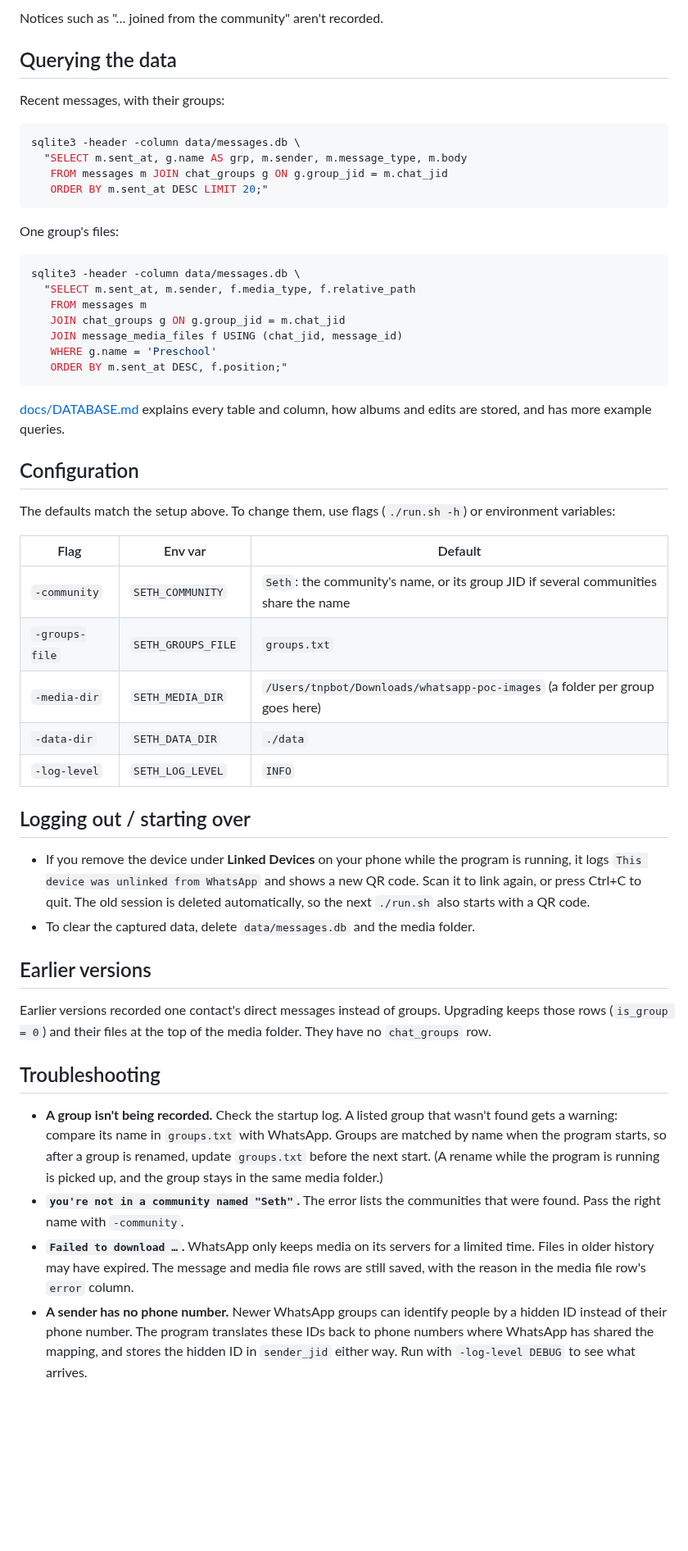
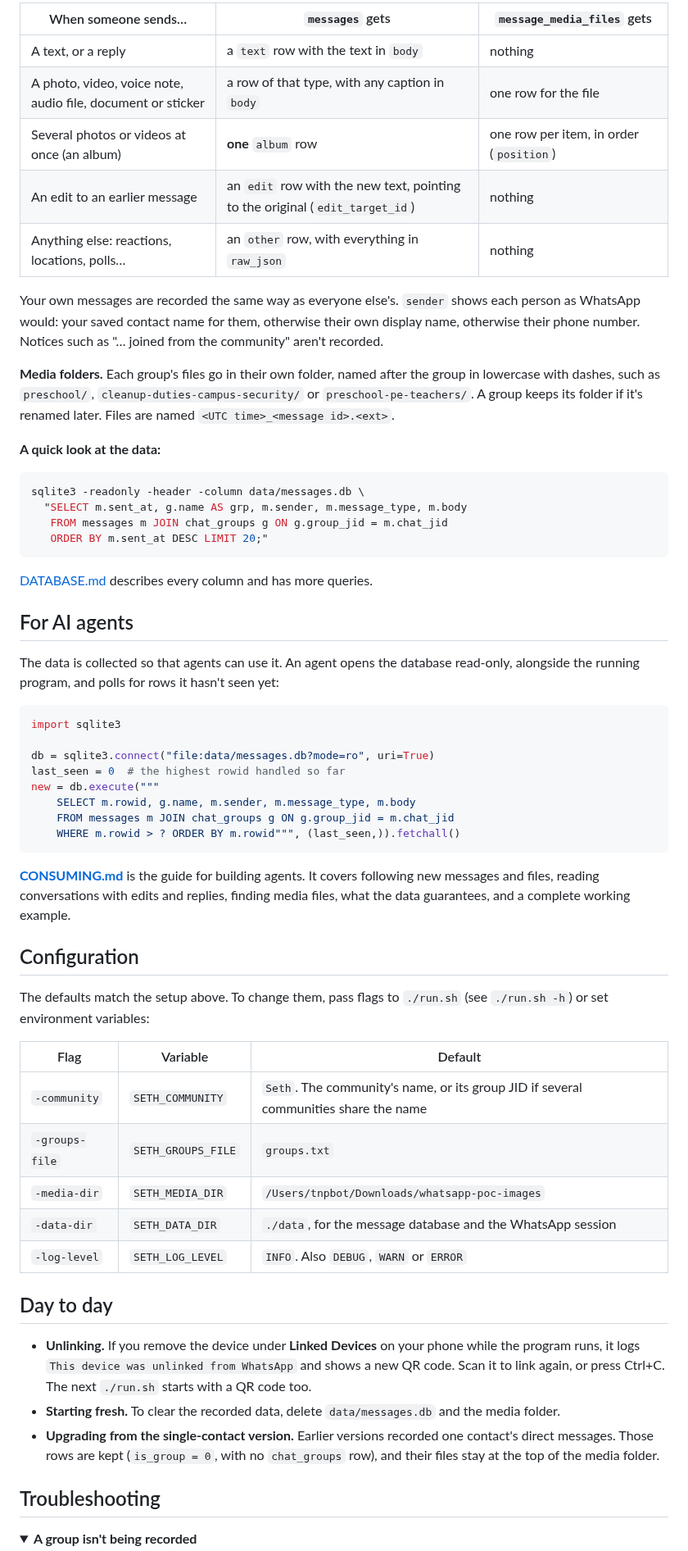
Before and after one commit to tongtianqi777/seth-ingestion, a Markdown page: README.md, the part around one of its changes. Shown at 82% size. Drawn GitHub-style; folded sections open; blank space fills up the shorter version.

````diff
--- a/README.md
+++ b/README.md
@@ -61,56 +106,64 @@ Each group's files are in its own folder within the media folder, named `<UTC ti
 
-Notices such as "… joined from the community" aren't recorded.
+| When someone sends… | `messages` gets | `message_media_files` gets |
+|---|---|---|
+| A text, or a reply | a `text` row with the text in `body` | nothing |
+| A photo, video, voice note, audio file, document or sticker | a row of that type, with any caption in `body` | one row for the file |
+| Several photos or videos at once (an album) | **one** `album` row | one row per item, in order (`position`) |
+| An edit to an earlier message | an `edit` row with the new text, pointing to the original (`edit_target_id`) | nothing |
+| Anything else: reactions, locations, polls… | an `other` row, with everything in `raw_json` | nothing |
 
-## Querying the data
+Your own messages are recorded the same way as everyone else's. `sender` shows each person as WhatsApp would: your saved contact name for them, otherwise their own display name, otherwise their phone number. Notices such as "… joined from the community" aren't recorded.
 
-Recent messages, with their groups:
+**Media folders.** Each group's files go in their own folder, named after the group in lowercase with dashes, such as `preschool/`, `cleanup-duties-campus-security/` or `preschool-pe-teachers/`. A group keeps its folder if it's renamed later. Files are named `<UTC time>_<message id>.<ext>`.
+
+**A quick look at the data:**
 
 ```bash
-sqlite3 -header -column data/messages.db \
+sqlite3 -readonly -header -column data/messages.db \
   "SELECT m.sent_at, g.name AS grp, m.sender, m.message_type, m.body
    FROM messages m JOIN chat_groups g ON g.group_jid = m.chat_jid
    ORDER BY m.sent_at DESC LIMIT 20;"
 ```
 
-One group's files:
+[DATABASE.md](docs/DATABASE.md) describes every column and has more queries.
 
-```bash
-sqlite3 -header -column data/messages.db \
-  "SELECT m.sent_at, m.sender, f.media_type, f.relative_path
-   FROM messages m
-   JOIN chat_groups g ON g.group_jid = m.chat_jid
-   JOIN message_media_files f USING (chat_jid, message_id)
-   WHERE g.name = 'Preschool'
-   ORDER BY m.sent_at DESC, f.position;"
+## For AI agents
+
+The data is collected so that agents can use it. An agent opens the database read-only, alongside the running program, and polls for rows it hasn't seen yet:
+
+```python
+import sqlite3
+
+db = sqlite3.connect("file:data/messages.db?mode=ro", uri=True)
+last_seen = 0  # the highest rowid handled so far
+new = db.execute("""
+    SELECT m.rowid, g.name, m.sender, m.message_type, m.body
+    FROM messages m JOIN chat_groups g ON g.group_jid = m.chat_jid
+    WHERE m.rowid > ? ORDER BY m.rowid""", (last_seen,)).fetchall()
 ```
 
-[docs/DATABASE.md](docs/DATABASE.md) explains every table and column, how albums and edits are stored, and has more example queries.
+**[CONSUMING.md](docs/CONSUMING.md)** is the guide for building agents. It covers following new messages and files, reading conversations with edits and replies, finding media files, what the data guarantees, and a complete working example.
 
 ## Configuration
 
-The defaults match the setup above. To change them, use flags (`./run.sh -h`) or environment variables:
+The defaults match the setup above. To change them, pass flags to `./run.sh` (see `./run.sh -h`) or set environment variables:
 
-| Flag | Env var | Default |
+| Flag | Variable | Default |
 |---|---|---|
-| `-community` | `SETH_COMMUNITY` | `Seth`: the community's name, or its group JID if several communities share the name |
+| `-community` | `SETH_COMMUNITY` | `Seth`. The community's name, or its group JID if several communities share the name |
 | `-groups-file` | `SETH_GROUPS_FILE` | `groups.txt` |
-| `-media-dir` | `SETH_MEDIA_DIR` | `/Users/tnpbot/Downloads/whatsapp-poc-images` (a folder per group goes here) |
-| `-data-dir` | `SETH_DATA_DIR` | `./data` |
-| `-log-level` | `SETH_LOG_LEVEL` | `INFO` |
+| `-media-dir` | `SETH_MEDIA_DIR` | `/Users/tnpbot/Downloads/whatsapp-poc-images` |
+| `-data-dir` | `SETH_DATA_DIR` | `./data`, for the message database and the WhatsApp session |
+| `-log-level` | `SETH_LOG_LEVEL` | `INFO`. Also `DEBUG`, `WARN` or `ERROR` |
 
-## Logging out / starting over
+## Day to day
 
-- If you remove the device under **Linked Devices** on your phone while the program is running, it logs `This device was unlinked from WhatsApp` and shows a new QR code. Scan it to link again, or press Ctrl+C to quit. The old session is deleted automatically, so the next `./run.sh` also starts with a QR code.
-- To clear the captured data, delete `data/messages.db` and the media folder.
-
-## Earlier versions
-
-Earlier versions recorded one contact's direct messages instead of groups. Upgrading keeps those rows (`is_group = 0`) and their files at the top of the media folder. They have no `chat_groups` row.
+- **Unlinking.** If you remove the device under **Linked Devices** on your phone while the program runs, it logs `This device was unlinked from WhatsApp` and shows a new QR code. Scan it to link again, or press Ctrl+C. The next `./run.sh` starts with a QR code too.
+- **Starting fresh.** To clear the recorded data, delete `data/messages.db` and the media folder.
+- **Upgrading from the single-contact version.** Earlier versions recorded one contact's direct messages. Those rows are kept (`is_group = 0`, with no `chat_groups` row), and their files stay at the top of the media folder.
 
 ## Troubleshooting
 
-- **A group isn't being recorded.** Check the startup log. A listed group that wasn't found gets a warning: compare its name in `groups.txt` with WhatsApp. Groups are matched by name when the program starts, so after a group is renamed, update `groups.txt` before the next start. (A rename while the program is running is picked up, and the group stays in the same media folder.)
-- **`you're not in a community named "Seth"`.** The error lists the communities that were found. Pass the right name with `-community`.
-- **`Failed to download …`.** WhatsApp only keeps media on its servers for a limited time. Files in older history may have expired. The message and media file rows are still saved, with the reason in the media file row's `error` column.
-- **A sender has no phone number.** Newer WhatsApp groups can identify people by a hidden ID instead of their phone number. The program translates these IDs back to phone numbers where WhatsApp has shared the mapping, and stores the hidden ID in `sender_jid` either way. Run with `-log-level DEBUG` to see what arrives.
+<details>
+<summary><strong>A group isn't being recorded</strong></summary>
 
````
Also changed, not shown: other parts of README.md (+113 -34 lines), docs/CONSUMING.md (added, +197 -0 lines), docs/DATABASE.md (+25 -13 lines), docs/DEVELOPMENT.md (+31 -22 lines), docs/assets/seth-crest.png (added), docs/assets/seth-logo-dark.png (added), docs/assets/seth-logo.png (added).
